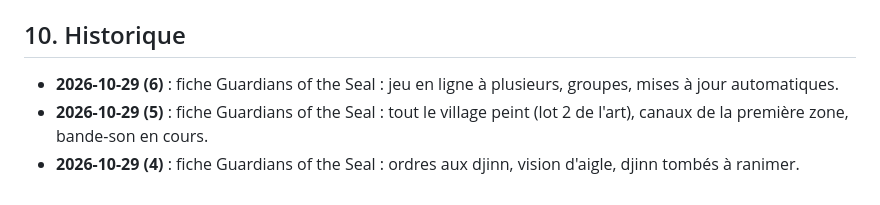
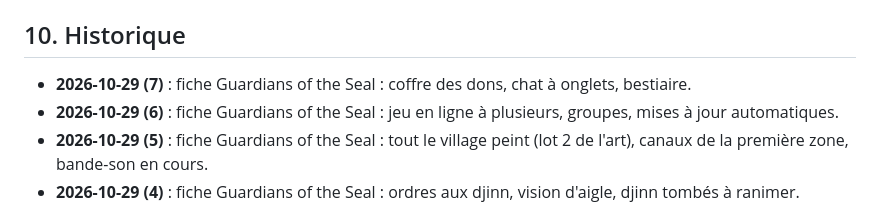
Before and after one commit to Alpharid/ACH, a Markdown page: HANDOVER.md, the part around the change. GitHub-like rendering.

Commit message:
Guardians of the Seal : coffre des dons, chat à onglets, bestiaire
Co-Authored-By: Claude Opus 5.5 <noreply@anthropic.com>

```diff
--- a/HANDOVER.md
+++ b/HANDOVER.md
@@ -242,6 +242,7 @@ docs/DA/logo/svg/           vectoriels refaits (générés, ne pas éditer à la
 - Réflexe Super_Toolbox : consulter `D:\Super_Toolbox\INDEX.md` au démarrage d'une session.
 
 ## 10. Historique
+- **2026-10-29 (7)** : fiche Guardians of the Seal : coffre des dons, chat à onglets, bestiaire.
 - **2026-10-29 (6)** : fiche Guardians of the Seal : jeu en ligne à plusieurs, groupes, mises à jour automatiques.
 - **2026-10-29 (5)** : fiche Guardians of the Seal : tout le village peint (lot 2 de l'art), canaux de la première zone, bande-son en cours.
 - **2026-10-29 (4)** : fiche Guardians of the Seal : ordres aux djinn, vision d'aigle, djinn tombés à ranimer.
```
Also changed, not shown: data/fiches/guardians.md (+1 -1 lines).
